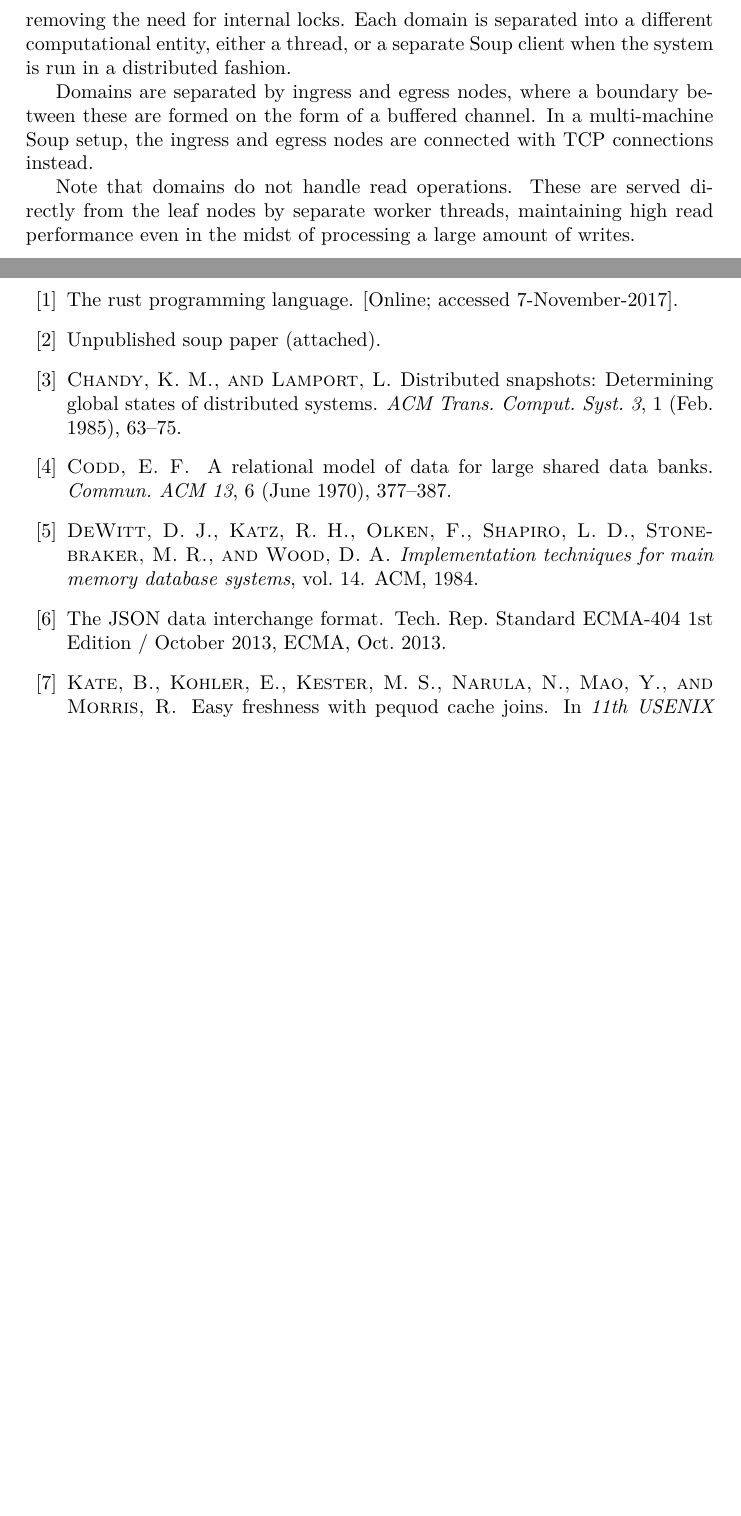
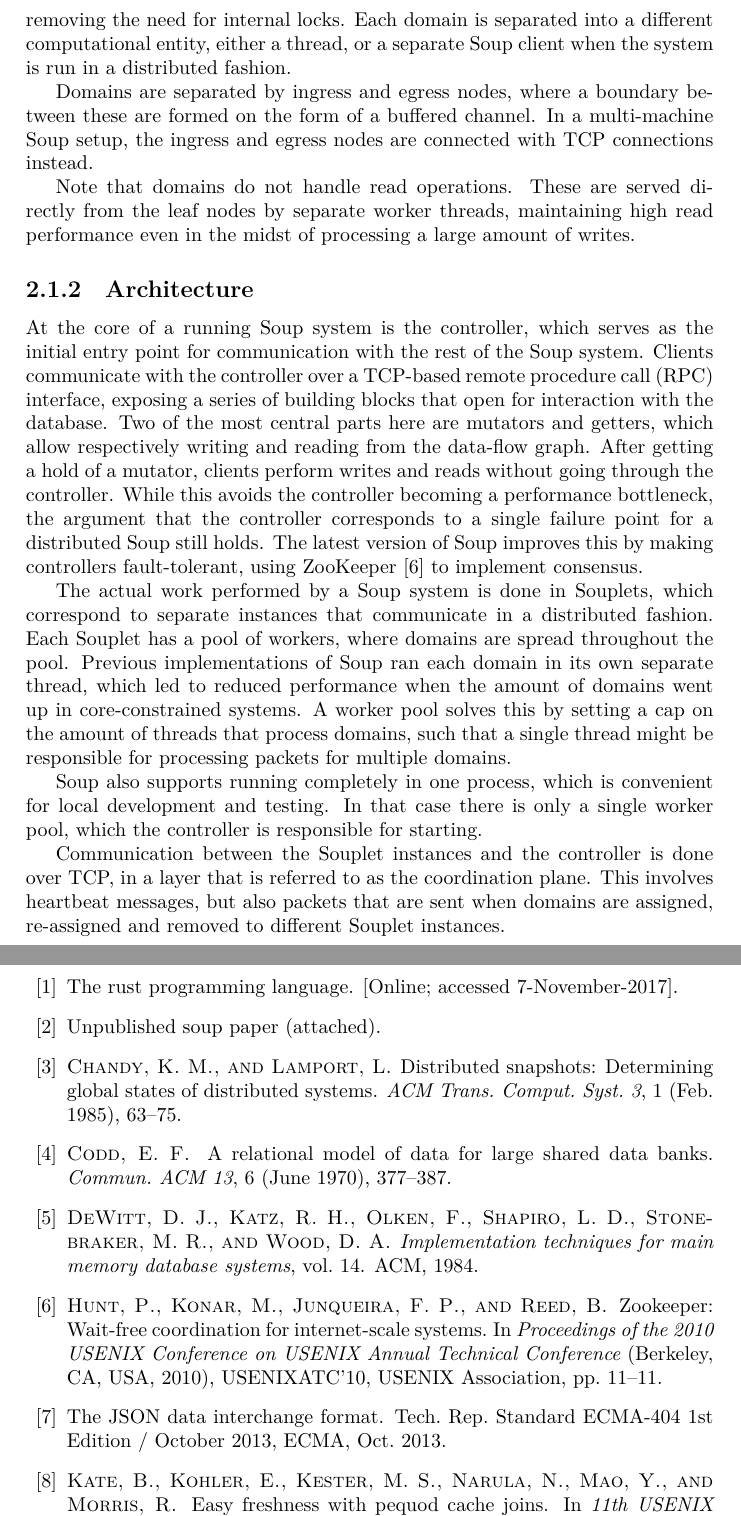
Before and after one commit to ekmartin/thesis, a LaTeX thesis (report.tex, which reads sources.bib): two parts of pages 7 and 21 of 22 before the commit and two parts of pages 7 and 22 of 24 after it, joined at a grey line, cut so that both start at the same text, the shorter picture padded with empty space. Compiled offline with XeLaTeX.

Commit message:
Write about architecture

```diff
--- a/report.tex
+++ b/report.tex
@@ -134,6 +134,38 @@ setup, the ingress and egress nodes are connected with TCP connections instead.
 Note that domains do not handle read operations. These are served directly from
 the leaf nodes by separate worker threads, maintaining high read performance
 even in the midst of processing a large amount of writes.
+
+\subsection{Architecture}
+At the core of a running Soup system is the controller, which serves as the
+initial entry point for communication with the rest of the Soup system. Clients
+communicate with the controller over a TCP-based remote procedure call (RPC)
+interface, exposing a series of building blocks that open for interaction with
+the database. Two of the most central parts here are mutators and getters, which
+allow respectively writing and reading from the data-flow graph. After getting a
+hold of a mutator, clients perform writes and reads without going through the
+controller. While this avoids the controller becoming a performance bottleneck,
+the argument that the controller corresponds to a single failure point for a
+distributed Soup still holds. The latest version of Soup improves this by making
+controllers fault-tolerant, using ZooKeeper \cite{zookeeper} to implement
+consensus.
+
+The actual work performed by a Soup system is done in Souplets, which
+correspond to separate instances that communicate in a distributed fashion. Each
+Souplet has a pool of workers, where domains are spread throughout the pool.
+Previous implementations of Soup ran each domain in its own separate thread,
+which led to reduced performance when the amount of domains went up in
+core-constrained systems. A worker pool solves this by setting a cap on the
+amount of threads that process domains, such that a single thread might be
+responsible for processing packets for multiple domains.
+
+Soup also supports running completely in one process, which is convenient for
+local development and testing. In that case there is only a single worker pool,
+which the controller is responsible for starting.
+
+Communication between the Souplet instances and the controller is done over TCP,
+in a layer that is referred to as the coordination plane. This involves
+heartbeat messages, but also packets that are sent when domains are assigned,
+re-assigned and removed to different Souplet instances.
 
 \subsection{Materialization}
 Similar to traditional relational databases, writes are inserted into the
--- a/sources.bib
+++ b/sources.bib
@@ -238,3 +238,13 @@
   year={2014},
   organization={IEEE}
 }
+
+@inproceedings{zookeeper,
+ author = {Hunt, Patrick and Konar, Mahadev and Junqueira, Flavio P. and Reed, Benjamin},
+ title = {ZooKeeper: Wait-free Coordination for Internet-scale Systems},
+ booktitle = {Proceedings of the 2010 USENIX Conference on USENIX Annual Technical Conference},
+ series = {USENIXATC'10},
+ year = {2010},
+ location = {Boston, MA},
+ pages = {11--11},
+ numpages = {1},
```
Also changed, not shown: sources.bib (5 more changed lines).
